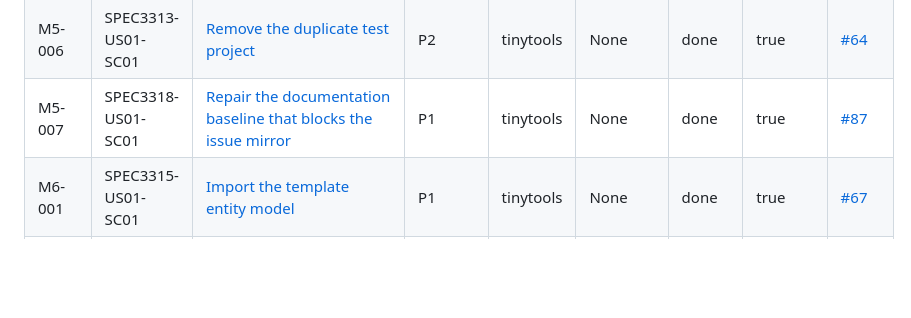
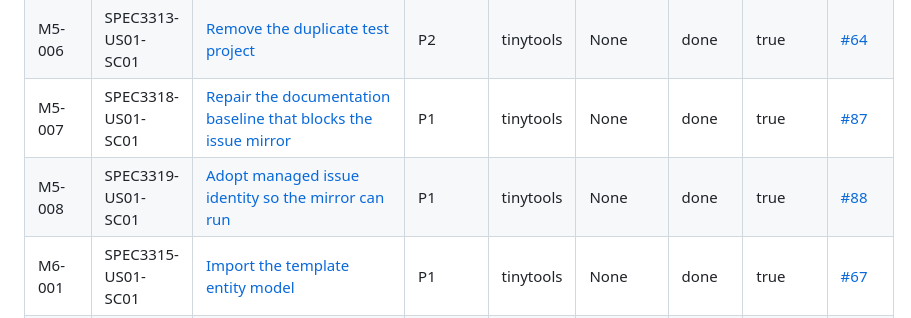
Before and after one commit to lowlandtech/tinytools, a Markdown page: docs/workitems/README.md, the part around the change. Drawn GitHub-style; blank space fills up the shorter version.

Commit message:
docs(SPEC3319-US01-SC01): adopt managed issue identity for the roadmap #88
Every managed issue now carries the workitem marker the shared tool searches for, so the mirror preview maps all 39 board scopes to their issues instead of refusing them; bodies are preserved below the marker and re-running skips them.

```diff
--- a/docs/workitems/README.md
+++ b/docs/workitems/README.md
@@ -38,6 +38,7 @@
 | M5-005 | SPEC3312-US01-SC01 | [Keep one release pipeline and real quality gates](doing/SPEC3312.US01.SC01.release-pipeline-and-quality-gates.md) | P2 | tinytools | M5-004 | doing | true | [#63](https://github.com/lowlandtech/tinytools/issues/63) |
 | M5-006 | SPEC3313-US01-SC01 | [Remove the duplicate test project](done/SPEC3313.US01.SC01.test-project-consolidation.md) | P2 | tinytools | None | done | true | [#64](https://github.com/lowlandtech/tinytools/issues/64) |
 | M5-007 | SPEC3318-US01-SC01 | [Repair the documentation baseline that blocks the issue mirror](done/SPEC3318.US01.SC01.docs-baseline-repair.md) | P1 | tinytools | None | done | true | [#87](https://github.com/lowlandtech/tinytools/issues/87) |
+| M5-008 | SPEC3319-US01-SC01 | [Adopt managed issue identity so the mirror can run](done/SPEC3319.US01.SC01.issue-marker-adoption.md) | P1 | tinytools | None | done | true | [#88](https://github.com/lowlandtech/tinytools/issues/88) |
 | M6-001 | SPEC3315-US01-SC01 | [Import the template entity model](done/SPEC3315.US01.SC01.template-entity-model.md) | P1 | tinytools | None | done | true | [#67](https://github.com/lowlandtech/tinytools/issues/67) |
 | M6-002 | SPEC3315-US02-SC01 | [Serve the template API contract](done/SPEC3315.US02.SC01.template-api-host.md) | P1 | tinytools | M6-001 | done | true | [#68](https://github.com/lowlandtech/tinytools/issues/68) |
 | M6-003 | SPEC3315-US03-SC01 | [Add the templates store, reducer and HTTP client](done/SPEC3315.US03.SC01.template-store.md) | P2 | tinytools | M6-002 | done | true | [#69](https://github.com/lowlandtech/tinytools/issues/69) |
```
Also changed, not shown: 1 other file.
